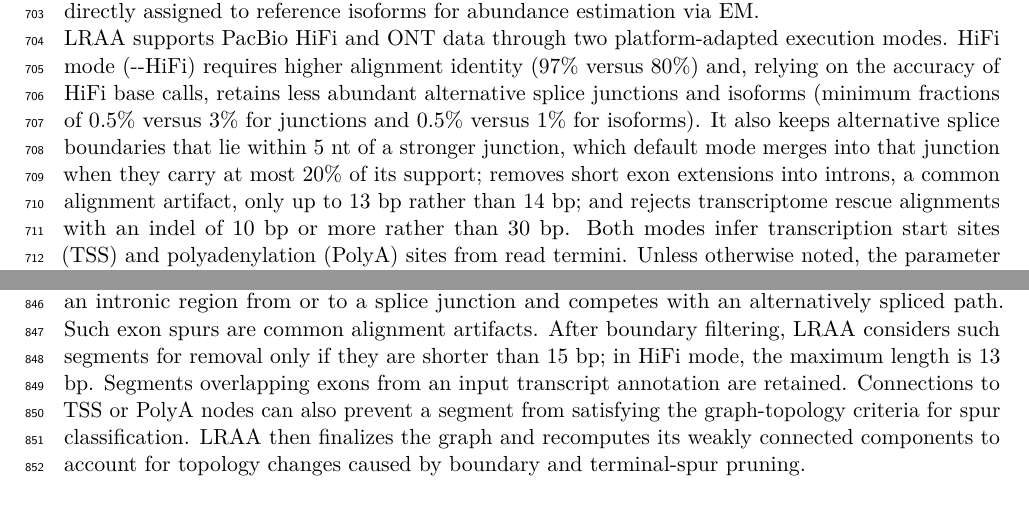
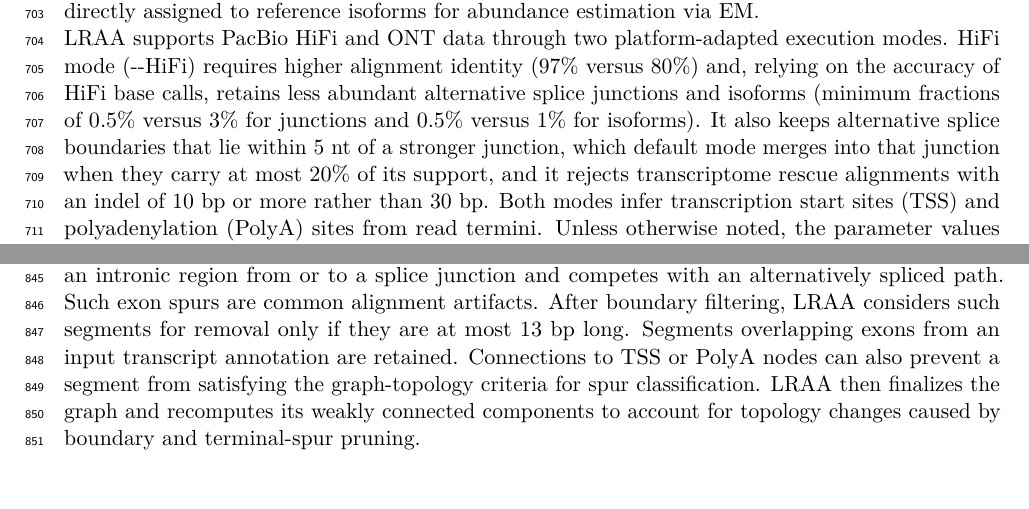
Before and after one commit to MethodsDev/LRAA-paper-LaTeX, a LaTeX document (main.tex, which reads sections/methods.tex): two parts of pages 25 and 28 of 75, joined at a grey line, cut so that both start at the same text. Compiled offline with pdfLaTeX.

Commit message:
Methods: drop the one-off HiFi/default exon-spur length difference; spur limit given as the HiFi value
Co-Authored-By: Claude Opus 5.5 <noreply@anthropic.com>

```diff
--- a/sections/methods.tex
+++ b/sections/methods.tex
@@ -6,7 +6,7 @@ We developed LongReadAlignmentAssembler (LRAA) as a method for transcript isofor
 
 LRAA has three primary execution modes: (1) annotation-free isoform discovery and quantification, requiring only aligned reads and a reference genome; (2) reference annotation-guided isoform discovery and quantification, where known gene models inform splice-graph construction and filtering; and (3) quantification-only mode, where isoform discovery is bypassed and reads are directly assigned to reference isoforms for abundance estimation via EM.
 
-LRAA supports PacBio HiFi and ONT data through two platform-adapted execution modes. HiFi mode (-\/-HiFi) requires higher alignment identity (97\% versus 80\%) and, relying on the accuracy of HiFi base calls, retains less abundant alternative splice junctions and isoforms (minimum fractions of 0.5\% versus 3\% for junctions and 0.5\% versus 1\% for isoforms). It also keeps alternative splice boundaries that lie within 5 nt of a stronger junction, which default mode merges into that junction when they carry at most 20\% of its support; removes short exon extensions into introns, a common alignment artifact, only up to 13 bp rather than 14 bp; and rejects transcriptome rescue alignments with an indel of 10 bp or more rather than 30 bp. Both modes infer transcription start sites (TSS) and polyadenylation (PolyA) sites from read termini. Unless otherwise noted, the parameter values and algorithmic decisions described below correspond to HiFi mode, and most thresholds are user-configurable.
+LRAA supports PacBio HiFi and ONT data through two platform-adapted execution modes. HiFi mode (-\/-HiFi) requires higher alignment identity (97\% versus 80\%) and, relying on the accuracy of HiFi base calls, retains less abundant alternative splice junctions and isoforms (minimum fractions of 0.5\% versus 3\% for junctions and 0.5\% versus 1\% for isoforms). It also keeps alternative splice boundaries that lie within 5 nt of a stronger junction, which default mode merges into that junction when they carry at most 20\% of its support, and it rejects transcriptome rescue alignments with an indel of 10 bp or more rather than 30 bp. Both modes infer transcription start sites (TSS) and polyadenylation (PolyA) sites from read termini. Unless otherwise noted, the parameter values and algorithmic decisions described below correspond to HiFi mode, and most thresholds are user-configurable.
 
 \subsection{Input and preprocessing}\label{input-and-preprocessing}
 
@@ -40,7 +40,7 @@ Read support is quantified differently for exon and intron nodes. For introns, e
 
 \textbf{TSS sites and the 5\textquotesingle{} cap signature}: During template switching, reverse transcriptase adds an untemplated C opposite the 5\textquotesingle{} cap, so a read that starts at a capped RNA end carries one more G at its 5\textquotesingle{} end than the library's other reads \citep{wulf2019, cumbie2015}. LRAA records the run of G's in each read's 5\textquotesingle{} soft clip next to the alignment. It takes a read's start as the 5\textquotesingle{} end of its molecule only when it has no soft clip or the clip is accounted for: a clip of one to three G's (PacBio, where the template-switch oligo is already trimmed), or a run of at least three G's next to the alignment (ONT, where the strand-switching primer contributes GGG). A read is informative when the genomic base preceding its start is not G. The library's baseline is the most common G run among such informative, spliced read starts away from TSS peaks, and a read is capped when its G run exceeds the baseline (measured baselines: 0 for the single-cell Kinnex libraries, 1 for bulk PacBio Kinnex, 3 for ONT cDNA). Before discovery, LRAA scans the alignments once per library, one worker per contig: it calls TSS peaks as above and computes each peak's capped fraction over the spliced, informative reads starting within 50 bp. In a library with the signature, these fractions are bimodal over peaks with at least 20 such reads, with an uncapped mode of truncation and degradation pile-ups and a capped mode of promoters. LRAA splits them at Otsu's threshold \citep{otsu1979} and turns the cap rules on when the capped group holds at least 10\% and at least 50 of the judged peaks and its median exceeds that of the uncapped group by at least 0.20; when fewer than 50 peaks can be judged, or the capped group meets the other two criteria with fewer than 50 peaks, the library is left undetermined and each splice graph decides from its own reads, turning the rules on when the upper quartile of its per-peak capped fractions exceeds the capped fraction of its off-peak read starts by at least 0.10 (with at least 200 off-peak informative reads); otherwise, as for spike-ins, simulated reads or libraries whose read 5\textquotesingle{} ends were trimmed, the rules stay off and TSS sites rest on read support alone. With the rules on, a TSS site downstream of a capped site on any splice-graph path is pruned when fewer than 10\% of its informative reads are capped (with at least five informative reads), and in the cluster-guided phase of the single-cell workflow a TSS site more than 50 bp from every 5\textquotesingle{} end with a TSS call in the guiding annotation requires at least five informative reads, at least two capped reads and the same 10\%. The decision, the per-peak capped-fraction histogram and its plot are written for each library, and the single-cell workflow passes the library's decision to every cluster when initial discovery runs in the workflow; otherwise each cluster run calibrates on its own reads.
 
-\textbf{Pruning of exon spurs}: An exon spur represents a short exonic segment that extends into an intronic region from or to a splice junction and competes with an alternatively spliced path. Such exon spurs are common alignment artifacts. After boundary filtering, LRAA considers such segments for removal only if they are shorter than 15 bp; in HiFi mode, the maximum length is 13 bp. Segments overlapping exons from an input transcript annotation are retained. Connections to TSS or PolyA nodes can also prevent a segment from satisfying the graph-topology criteria for spur classification. LRAA then finalizes the graph and recomputes its weakly connected components to account for topology changes caused by boundary and terminal-spur pruning.
+\textbf{Pruning of exon spurs}: An exon spur represents a short exonic segment that extends into an intronic region from or to a splice junction and competes with an alternatively spliced path. Such exon spurs are common alignment artifacts. After boundary filtering, LRAA considers such segments for removal only if they are at most 13 bp long. Segments overlapping exons from an input transcript annotation are retained. Connections to TSS or PolyA nodes can also prevent a segment from satisfying the graph-topology criteria for spur classification. LRAA then finalizes the graph and recomputes its weakly connected components to account for topology changes caused by boundary and terminal-spur pruning.
 
 \subsection{Read compatibility class (RCC) definitions and RCC graph construction}\label{read-compatibility-class-rcc-definitions-and-rcc-graph-construction}
 
```
